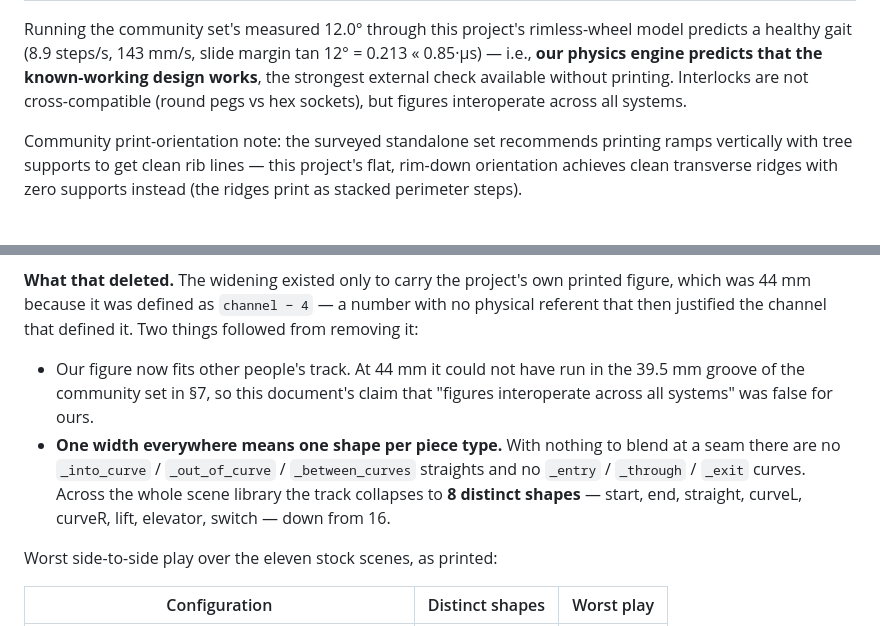
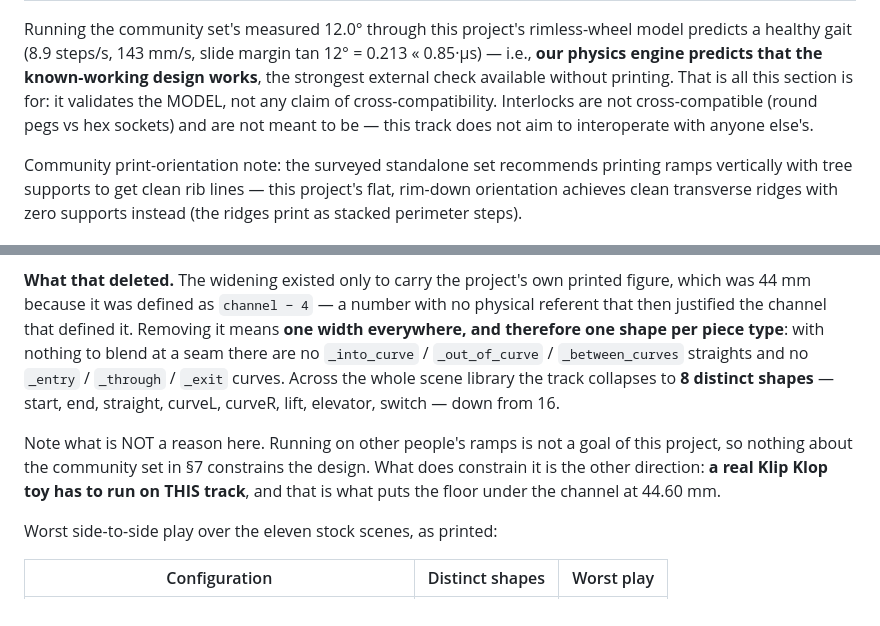
Before and after one commit to bharperames/KlipKlopMaker, a Markdown page: PHYSICS.md, 2 parts joined by grey strips. Rendered like a GitHub page.

```diff
--- a/PHYSICS.md
+++ b/PHYSICS.md
@@ -146,8 +146,10 @@ Running the community set's measured 12.0° through this project's rimless-wheel
 model predicts a healthy gait (8.9 steps/s, 143 mm/s, slide margin
 tan 12° = 0.213 « 0.85·μs) — i.e., **our physics engine predicts that the
 known-working design works**, the strongest external check available without
-printing. Interlocks are not cross-compatible (round pegs vs hex sockets), but
-figures interoperate across all systems.
+printing. That is all this section is for: it validates the MODEL, not any
+claim of cross-compatibility. Interlocks are not cross-compatible (round pegs
+vs hex sockets) and are not meant to be — this track does not aim to
+interoperate with anyone else's.
 
 Community print-orientation note: the surveyed standalone set recommends
 printing ramps vertically with tree supports to get clean rib lines — this
@@ -200,16 +202,18 @@ a differently-measured toy does not break the design.
 **What that deleted.** The widening existed only to carry the project's own
 printed figure, which was 44 mm because it was defined as `channel − 4` — a
 number with no physical referent that then justified the channel that defined
-it. Two things followed from removing it:
+it. Removing it means **one width everywhere, and therefore one shape per piece
+type**: with nothing to blend at a seam there are no `_into_curve` /
+`_out_of_curve` / `_between_curves` straights and no `_entry` / `_through` /
+`_exit` curves. Across the whole scene library the track collapses to **8
+distinct shapes** — start, end, straight, curveL, curveR, lift, elevator,
+switch — down from 16.
 
-- Our figure now fits other people's track. At 44 mm it could not have run in
-  the 39.5 mm groove of the community set in §7, so this document's claim that
-  "figures interoperate across all systems" was false for ours.
-- **One width everywhere means one shape per piece type.** With nothing to
-  blend at a seam there are no `_into_curve` / `_out_of_curve` /
-  `_between_curves` straights and no `_entry` / `_through` / `_exit` curves.
-  Across the whole scene library the track collapses to **8 distinct shapes** —
-  start, end, straight, curveL, curveR, lift, elevator, switch — down from 16.
+Note what is NOT a reason here. Running on other people's ramps is not a goal
+of this project, so nothing about the community set in §7 constrains the
+design. What does constrain it is the other direction: **a real Klip Klop toy
+has to run on THIS track**, and that is what puts the floor under the channel
+at 44.60 mm.
 
 Worst side-to-side play over the eleven stock scenes, as printed:
 
```
Also changed, not shown: PLAN.md (+15 -7 lines).
